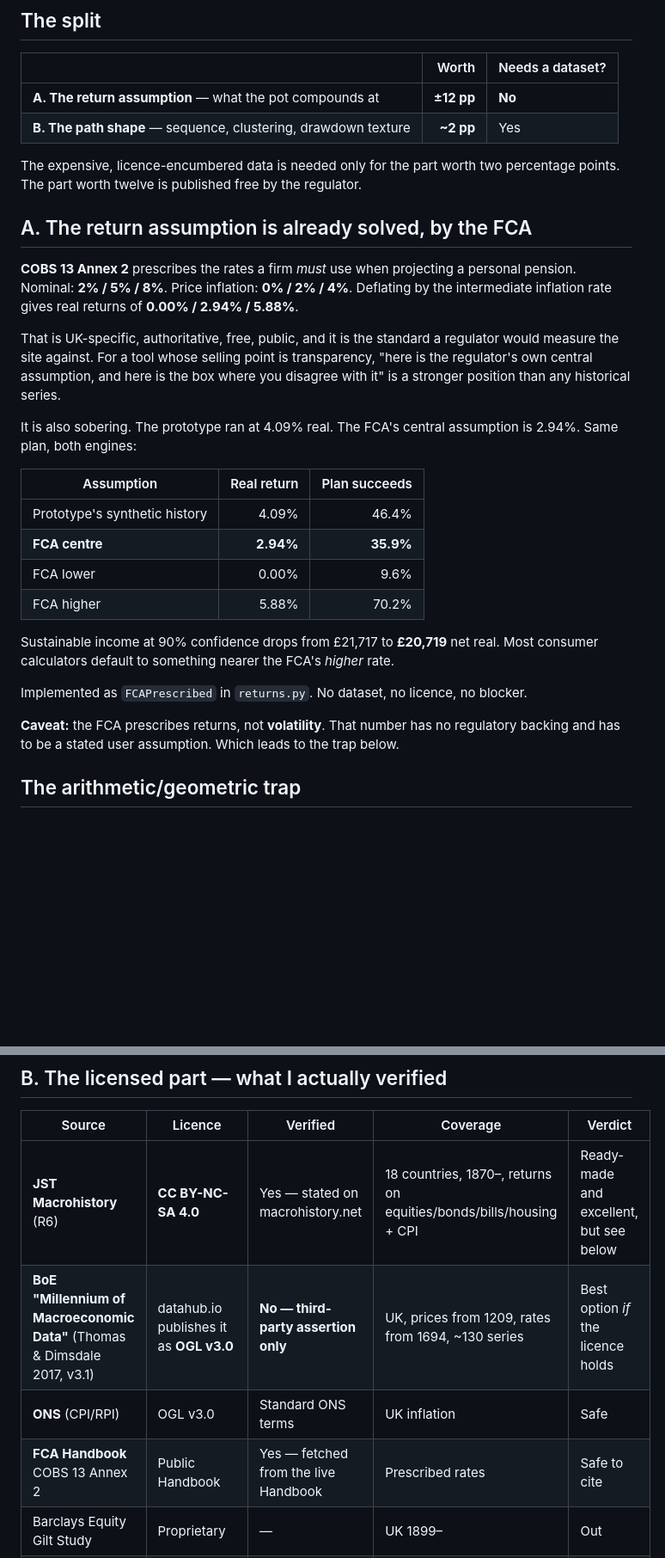
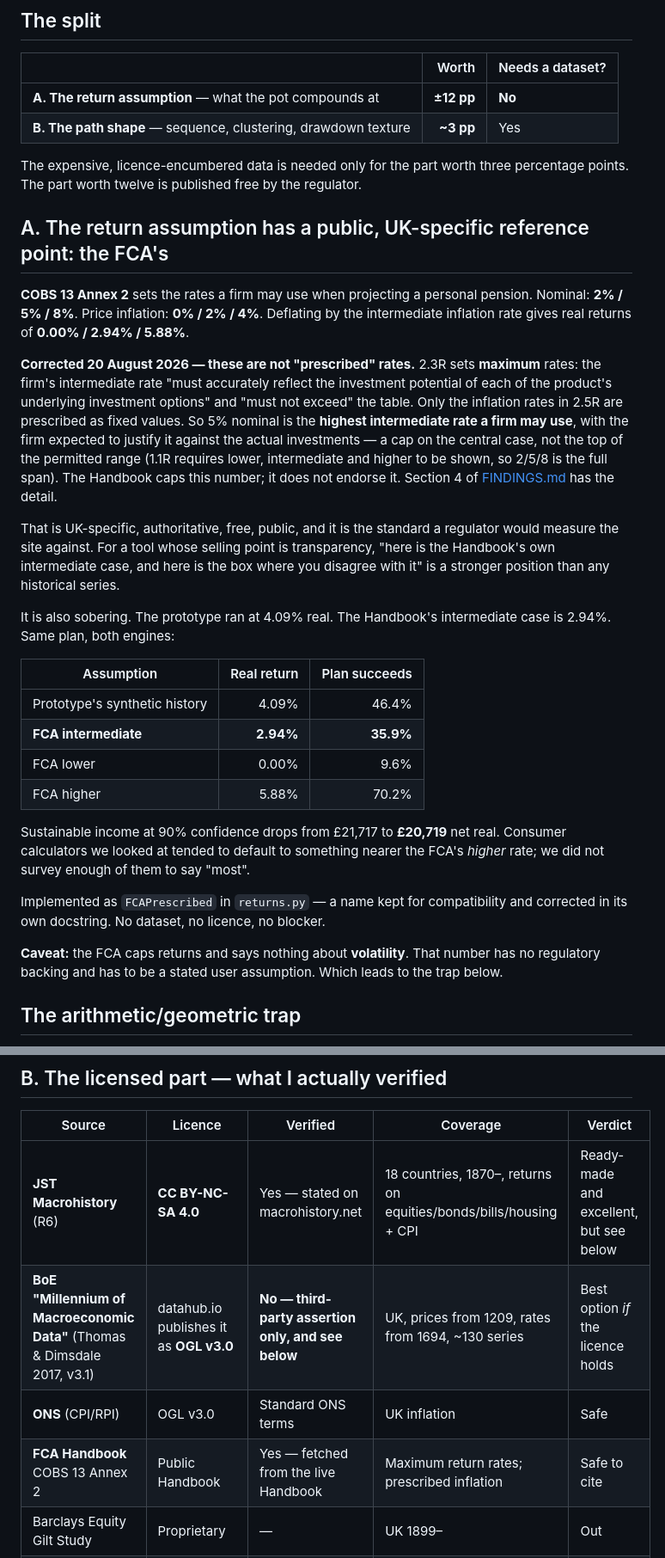
Before and after one commit to kdownie/uk-pension-stress-test, a Markdown page: docs/DATA-SOURCING.md, 2 parts joined by grey strips. Shown at 86% size. Rendered like a GitHub page; blank space fills up the shorter version.

```diff
--- a/docs/DATA-SOURCING.md
+++ b/docs/DATA-SOURCING.md
@@ -11,39 +11,52 @@ one actually needs a dataset.
 | | Worth | Needs a dataset? |
 |---|---:|---|
 | **A. The return assumption** — what the pot compounds at | **±12 pp** | **No** |
-| **B. The path shape** — sequence, clustering, drawdown texture | **~2 pp** | Yes |
+| **B. The path shape** — sequence, clustering, drawdown texture | **~3 pp** | Yes |
 
-The expensive, licence-encumbered data is needed only for the part worth two
+The expensive, licence-encumbered data is needed only for the part worth three
 percentage points. The part worth twelve is published free by the regulator.
 
-## A. The return assumption is already solved, by the FCA
+## A. The return assumption has a public, UK-specific reference point: the FCA's
 
-**COBS 13 Annex 2** prescribes the rates a firm *must* use when projecting a
-personal pension. Nominal: **2% / 5% / 8%**. Price inflation: **0% / 2% / 4%**.
-Deflating by the intermediate inflation rate gives real returns of **0.00% /
-2.94% / 5.88%**.
+**COBS 13 Annex 2** sets the rates a firm may use when projecting a personal
+pension. Nominal: **2% / 5% / 8%**. Price inflation: **0% / 2% / 4%**. Deflating
+by the intermediate inflation rate gives real returns of **0.00% / 2.94% /
+5.88%**.
+
+**Corrected 20 August 2026 — these are not "prescribed" rates.** 2.3R sets
+**maximum** rates: the firm's intermediate rate "must accurately reflect the
+investment potential of each of the product's underlying investment options" and
+"must not exceed" the table. Only the inflation rates in 2.5R are prescribed as
+fixed values. So 5% nominal is the **highest intermediate rate a firm may use**,
+with the firm expected to justify it against the actual investments — a cap on
+the central case, not the top of the permitted range (1.1R requires lower,
+intermediate and higher to be shown, so 2/5/8 is the full span). The Handbook
+caps this number; it does not endorse it. Section 4 of
+[FINDINGS.md](FINDINGS.md) has the detail.
 
 That is UK-specific, authoritative, free, public, and it is the standard a
 regulator would measure the site against. For a tool whose selling point is
-transparency, "here is the regulator's own central assumption, and here is the
-box where you disagree with it" is a stronger position than any historical series.
+transparency, "here is the Handbook's own intermediate case, and here is the box
+where you disagree with it" is a stronger position than any historical series.
 
-It is also sobering. The prototype ran at 4.09% real. The FCA's central
-assumption is 2.94%. Same plan, both engines:
+It is also sobering. The prototype ran at 4.09% real. The Handbook's
+intermediate case is 2.94%. Same plan, both engines:
 
 | Assumption | Real return | Plan succeeds |
 |---|---:|---:|
 | Prototype's synthetic history | 4.09% | 46.4% |
-| **FCA centre** | **2.94%** | **35.9%** |
+| **FCA intermediate** | **2.94%** | **35.9%** |
 | FCA lower | 0.00% | 9.6% |
 | FCA higher | 5.88% | 70.2% |
 
 Sustainable income at 90% confidence drops from £21,717 to **£20,719** net real.
-Most consumer calculators default to something nearer the FCA's *higher* rate.
+Consumer calculators we looked at tended to default to something nearer the
+FCA's *higher* rate; we did not survey enough of them to say "most".
 
-Implemented as `FCAPrescribed` in `returns.py`. No dataset, no licence, no blocker.
+Implemented as `FCAPrescribed` in `returns.py` — a name kept for compatibility
+and corrected in its own docstring. No dataset, no licence, no blocker.
 
-**Caveat:** the FCA prescribes returns, not **volatility**. That number has no
+**Caveat:** the FCA caps returns and says nothing about **volatility**. That number has no
 regulatory backing and has to be a stated user assumption. Which leads to the trap
 below.
 
@@ -77,9 +90,9 @@ thing an independent site exists to do.
 | Source | Licence | Verified | Coverage | Verdict |
 |---|---|---|---|---|
 | **JST Macrohistory** (R6) | **CC BY-NC-SA 4.0** | Yes — stated on macrohistory.net | 18 countries, 1870–, returns on equities/bonds/bills/housing + CPI | Ready-made and excellent, but see below |
-| **BoE "Millennium of Macroeconomic Data"** (Thomas & Dimsdale 2017, v3.1) | datahub.io publishes it as **OGL v3.0** | **No — third-party assertion only** | UK, prices from 1209, rates from 1694, ~130 series | Best option *if* the licence holds |
+| **BoE "Millennium of Macroeconomic Data"** (Thomas & Dimsdale 2017, v3.1) | datahub.io publishes it as **OGL v3.0** | **No — third-party assertion only, and see below** | UK, prices from 1209, rates from 1694, ~130 series | Best option *if* the licence holds |
 | **ONS** (CPI/RPI) | OGL v3.0 | Standard ONS terms | UK inflation | Safe |
-| **FCA Handbook** COBS 13 Annex 2 | Public Handbook | Yes — fetched from the live Handbook | Prescribed rates | Safe to cite |
+| **FCA Handbook** COBS 13 Annex 2 | Public Handbook | Yes — fetched from the live Handbook | Maximum return rates; prescribed inflation | Safe to cite |
 | Barclays Equity Gilt Study | Proprietary | — | UK 1899– | Out |
 | DMS / UBS Global Investment Returns Yearbook | Proprietary (via Morningstar) | — | 35 countries 1900– | Out; headline stats citable, data isn't |
 | FTSE All-Share | FTSE Russell licence | — | — | Out |
```
Also changed, not shown: other parts of docs/DATA-SOURCING.md (+30 -3 lines).
